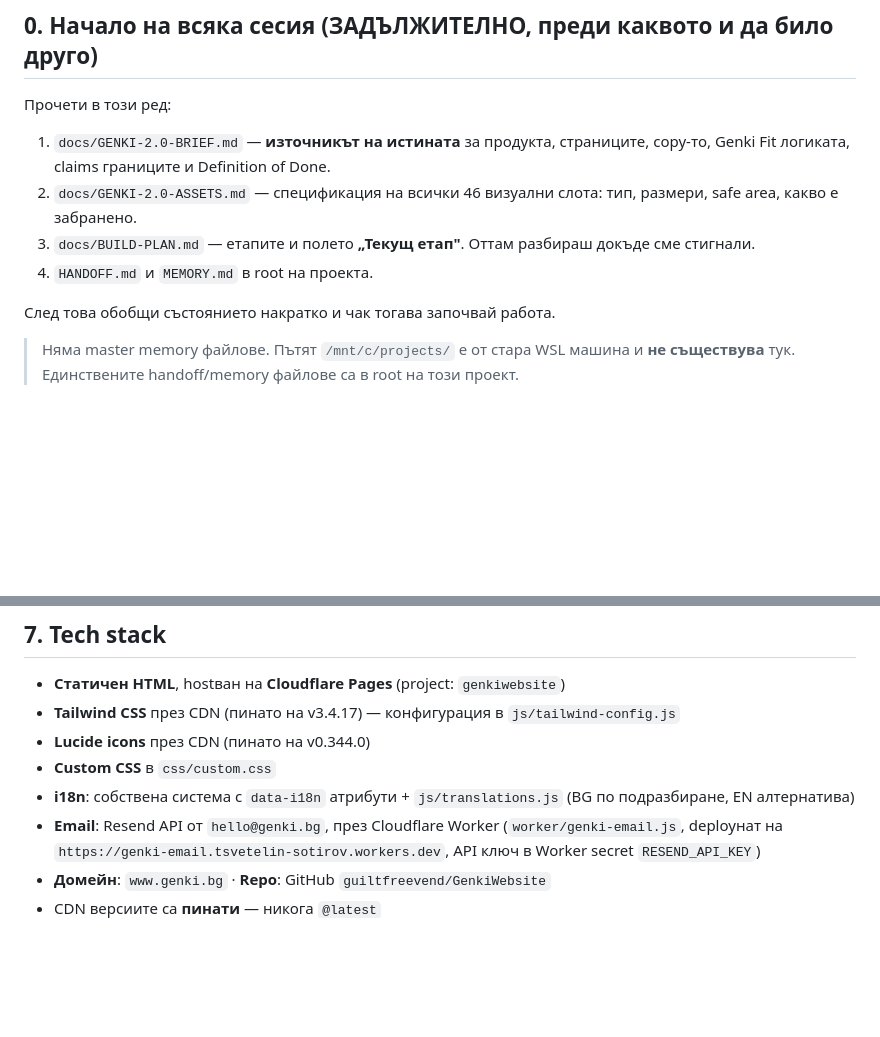
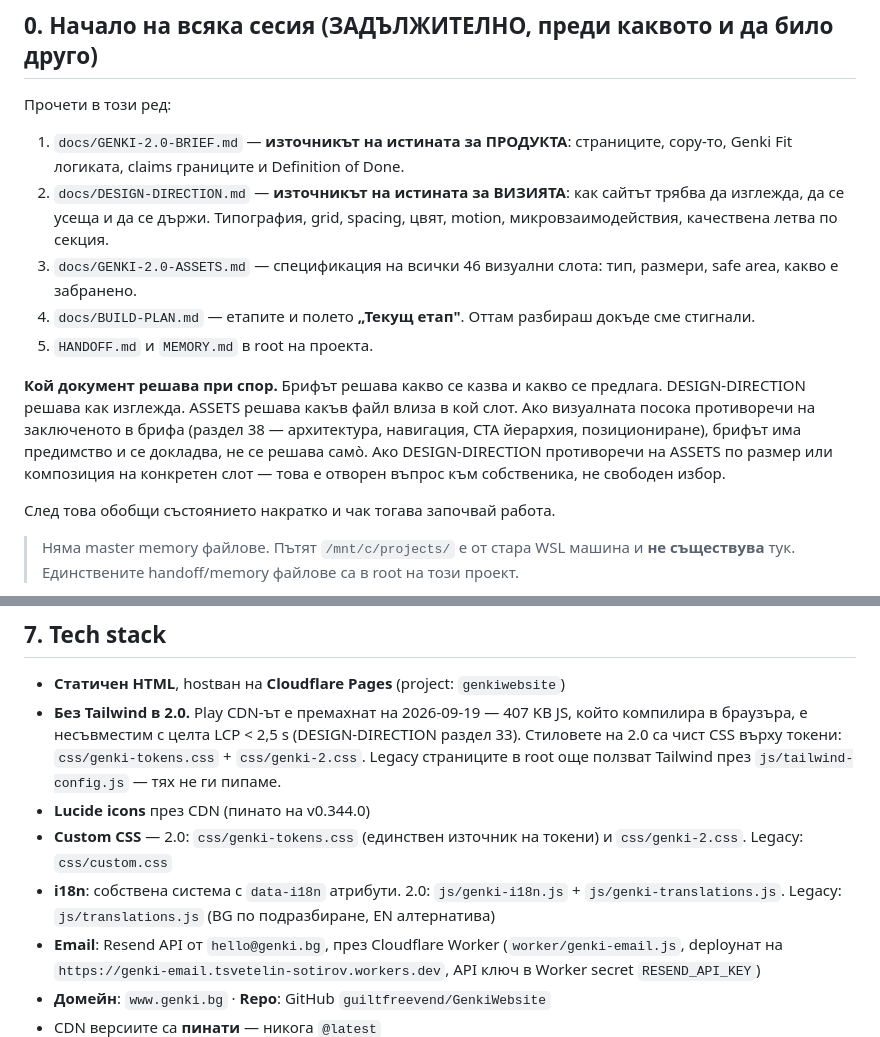
Before and after one commit to guiltfreevend/GenkiWebsite, a Markdown page: CLAUDE.md, 2 parts joined by grey strips. Rendered like a GitHub page; blank space fills up the shorter version.

Commit message:
docs: впиши DESIGN-DIRECTION в задължителното четене
Добавен като втори документ в раздел 0, плюс изрично правило кой
документ решава при спор: брифът за продукта, DESIGN-DIRECTION за
визията, ASSETS за конкретния слот. Противоречие между тях е отворен
въпрос към собственика, не свободен избор.

Tech stack секцията отразява, че 2.0 върви без Tailwind, а legacy
страниците в root продължават да го ползват.

Co-Authored-By: Claude Opus 5 (1M context) <noreply@anthropic.com>

```diff
--- a/CLAUDE.md
+++ b/CLAUDE.md
@@ -8,10 +8,13 @@
 
 Прочети в този ред:
 
-1. `docs/GENKI-2.0-BRIEF.md` — **източникът на истината** за продукта, страниците, copy-то, Genki Fit логиката, claims границите и Definition of Done.
-2. `docs/GENKI-2.0-ASSETS.md` — спецификация на всички 46 визуални слота: тип, размери, safe area, какво е забранено.
-3. `docs/BUILD-PLAN.md` — етапите и полето **„Текущ етап"**. Оттам разбираш докъде сме стигнали.
-4. `HANDOFF.md` и `MEMORY.md` в root на проекта.
+1. `docs/GENKI-2.0-BRIEF.md` — **източникът на истината за ПРОДУКТА**: страниците, copy-то, Genki Fit логиката, claims границите и Definition of Done.
+2. `docs/DESIGN-DIRECTION.md` — **източникът на истината за ВИЗИЯТА**: как сайтът трябва да изглежда, да се усеща и да се държи. Типография, grid, spacing, цвят, motion, микровзаимодействия, качествена летва по секция.
+3. `docs/GENKI-2.0-ASSETS.md` — спецификация на всички 46 визуални слота: тип, размери, safe area, какво е забранено.
+4. `docs/BUILD-PLAN.md` — етапите и полето **„Текущ етап"**. Оттам разбираш докъде сме стигнали.
+5. `HANDOFF.md` и `MEMORY.md` в root на проекта.
+
+**Кой документ решава при спор.** Брифът решава какво се казва и какво се предлага. DESIGN-DIRECTION решава как изглежда. ASSETS решава какъв файл влиза в кой слот. Ако визуалната посока противоречи на заключеното в брифа (раздел 38 — архитектура, навигация, CTA йерархия, позициониране), брифът има предимство и се докладва, не се решава самò. Ако DESIGN-DIRECTION противоречи на ASSETS по размер или композиция на конкретен слот — това е отворен въпрос към собственика, не свободен избор.
 
 След това обобщи състоянието накратко и чак тогава започвай работа.
 
@@ -109,10 +112,10 @@ V1 е снаксове и напитки. Няма салати, сандвич
 ## 7. Tech stack
 
 - **Статичен HTML**, hostван на **Cloudflare Pages** (project: `genkiwebsite`)
-- **Tailwind CSS** през CDN (пинато на v3.4.17) — конфигурация в `js/tailwind-config.js`
+- **Без Tailwind в 2.0.** Play CDN-ът е премахнат на 2026-09-19 — 407 KB JS, който компилира в браузъра, е несъвместим с целта LCP < 2,5 s (DESIGN-DIRECTION раздел 33). Стиловете на 2.0 са чист CSS върху токени: `css/genki-tokens.css` + `css/genki-2.css`. Legacy страниците в root още ползват Tailwind през `js/tailwind-config.js` — тях не ги пипаме.
 - **Lucide icons** през CDN (пинато на v0.344.0)
-- **Custom CSS** в `css/custom.css`
-- **i18n**: собствена система с `data-i18n` атрибути + `js/translations.js` (BG по подразбиране, EN алтернатива)
+- **Custom CSS** — 2.0: `css/genki-tokens.css` (единствен източник на токени) и `css/genki-2.css`. Legacy: `css/custom.css`
+- **i18n**: собствена система с `data-i18n` атрибути. 2.0: `js/genki-i18n.js` + `js/genki-translations.js`. Legacy: `js/translations.js` (BG по подразбиране, EN алтернатива)
 - **Email**: Resend API от `hello@genki.bg`, през Cloudflare Worker (`worker/genki-email.js`, deployнат на `https://genki-email.tsvetelin-sotirov.workers.dev`, API ключ в Worker secret `RESEND_API_KEY`)
 - **Домейн**: `www.genki.bg` · **Repo**: GitHub `guiltfreevend/GenkiWebsite`
 - CDN версиите са **пинати** — никога `@latest`
```
